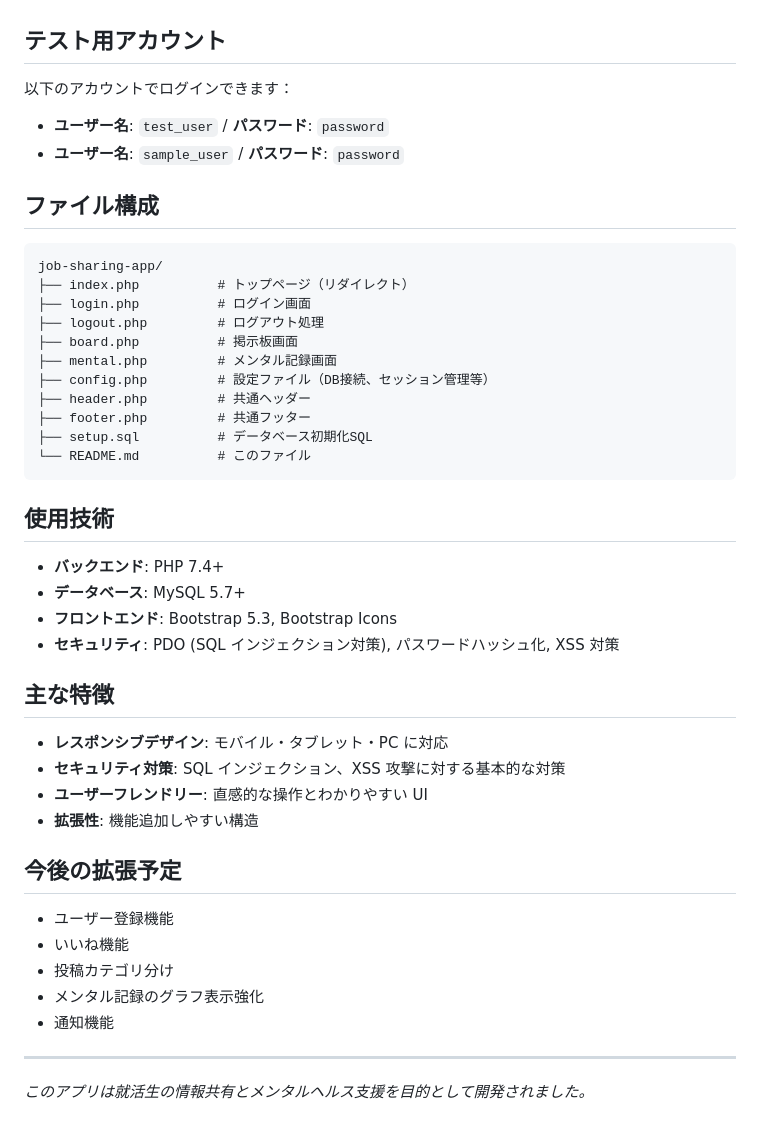
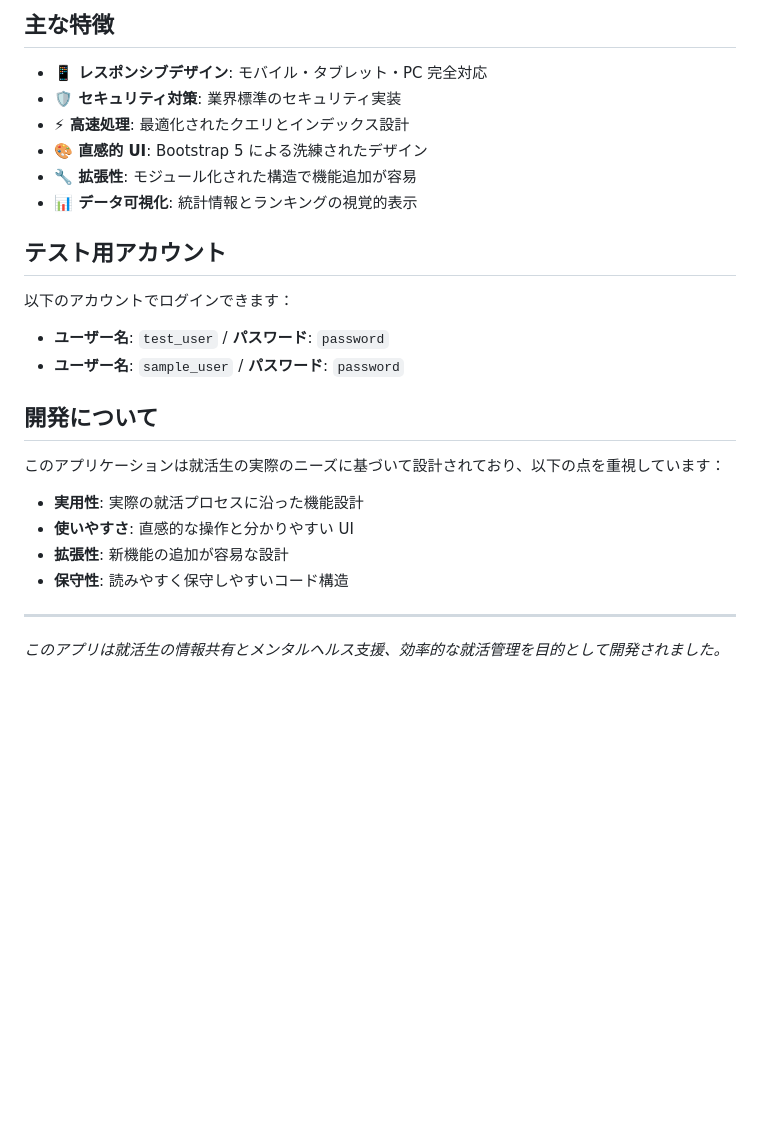
Before and after one commit to bass4eadg/sns-job-hunting, a Markdown page: README.md, the part around the change printed below. GitHub-like rendering; blank space fills up the shorter version.

````diff
--- a/README.md
+++ b/README.md
@@ -62,3 +150,11 @@ private static $password = '';
+## 主な特徴
+
+- **📱 レスポンシブデザイン**: モバイル・タブレット・PC 完全対応
+- **🛡️ セキュリティ対策**: 業界標準のセキュリティ実装
+- **⚡ 高速処理**: 最適化されたクエリとインデックス設計
+- **🎨 直感的 UI**: Bootstrap 5 による洗練されたデザイン
+- **🔧 拡張性**: モジュール化された構造で機能追加が容易
+- **📊 データ可視化**: 統計情報とランキングの視覚的表示
 
 ## テスト用アカウント
 
@@ -67,44 +163,15 @@ private static $password = '';
 - **ユーザー名**: `test_user` / **パスワード**: `password`
 - **ユーザー名**: `sample_user` / **パスワード**: `password`
 
-## ファイル構成
+## 開発について
 
-```
-job-sharing-app/
-├── index.php          # トップページ（リダイレクト）
-├── login.php          # ログイン画面
-├── logout.php         # ログアウト処理
-├── board.php          # 掲示板画面
-├── mental.php         # メンタル記録画面
-├── config.php         # 設定ファイル（DB接続、セッション管理等）
-├── header.php         # 共通ヘッダー
-├── footer.php         # 共通フッター
-├── setup.sql          # データベース初期化SQL
-└── README.md          # このファイル
-```
+このアプリケーションは就活生の実際のニーズに基づいて設計されており、以下の点を重視しています：
 
-## 使用技術
-
-- **バックエンド**: PHP 7.4+
-- **データベース**: MySQL 5.7+
-- **フロントエンド**: Bootstrap 5.3, Bootstrap Icons
-- **セキュリティ**: PDO (SQL インジェクション対策), パスワードハッシュ化, XSS 対策
-
-## 主な特徴
-
-- **レスポンシブデザイン**: モバイル・タブレット・PC に対応
-- **セキュリティ対策**: SQL インジェクション、XSS 攻撃に対する基本的な対策
-- **ユーザーフレンドリー**: 直感的な操作とわかりやすい UI
-- **拡張性**: 機能追加しやすい構造
-
-## 今後の拡張予定
-
-- ユーザー登録機能
-- いいね機能
-- 投稿カテゴリ分け
-- メンタル記録のグラフ表示強化
-- 通知機能
+- **実用性**: 実際の就活プロセスに沿った機能設計
+- **使いやすさ**: 直感的な操作と分かりやすい UI
+- **拡張性**: 新機能の追加が容易な設計
+- **保守性**: 読みやすく保守しやすいコード構造
 
 ---
 
-_このアプリは就活生の情報共有とメンタルヘルス支援を目的として開発されました。_
+_このアプリは就活生の情報共有とメンタルヘルス支援、効率的な就活管理を目的として開発されました。_
````
Also changed, not shown: other parts of README.md (+118 -30 lines).
